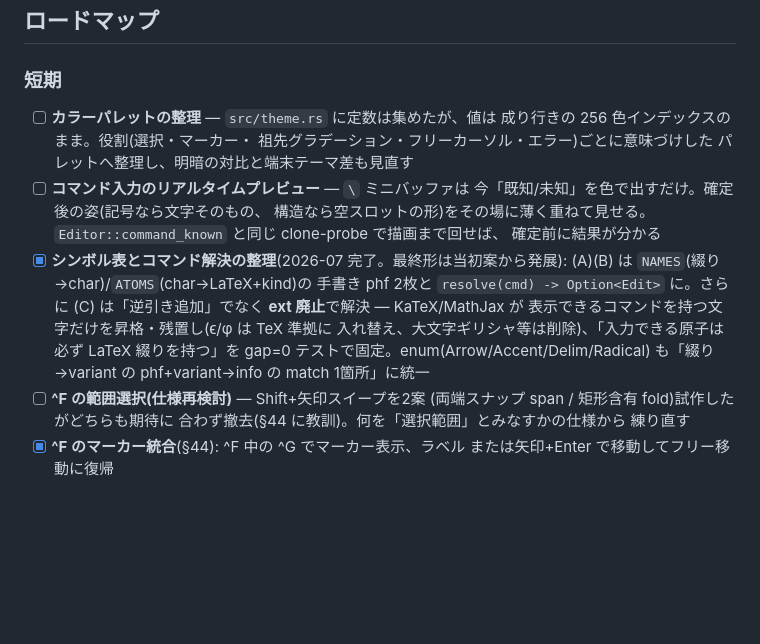
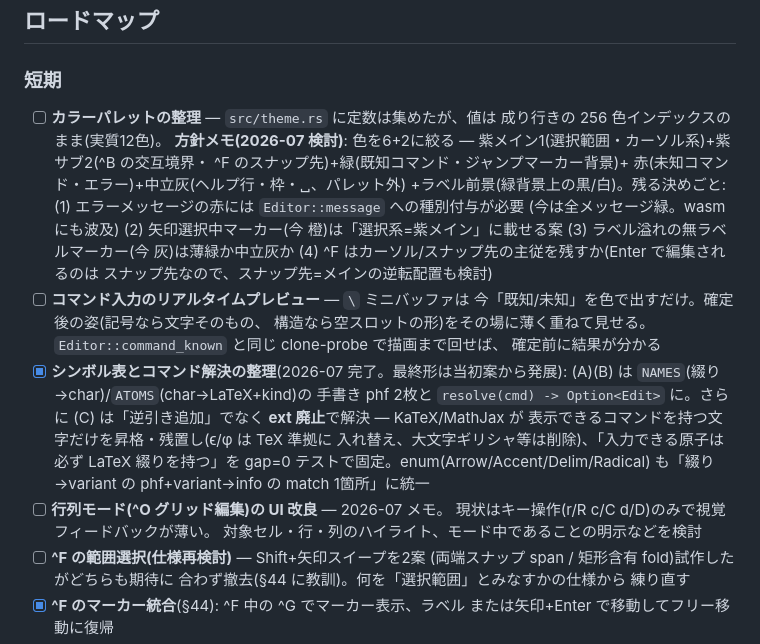
Before and after one commit to ho-oto/formulaa, a Markdown page: docs/design.md, the part around the change. GitHub-like rendering; blank space fills up the shorter version.

Commit message:
Roadmap: color palette plan, grid-mode UI polish
The 2026-07 color discussion lands as a memo on its roadmap item (six
colors plus two rules, and the four open calls), and grid-mode UI
polish joins the short-term list.

Co-Authored-By: Claude Fable 5 <noreply@anthropic.com>
Claude-Session: https://claude.ai/code/session_01JTdcFTug6GonkDnd9xTxEP

```diff
--- a/docs/design.md
+++ b/docs/design.md
@@ -934,9 +934,18 @@
 
 ### 短期
 - [ ] **カラーパレットの整理** — `src/theme.rs` に定数は集めたが、値は
-      成り行きの 256 色インデックスのまま。役割(選択・マーカー・
-      祖先グラデーション・フリーカーソル・エラー)ごとに意味づけした
-      パレットへ整理し、明暗の対比と端末テーマ差も見直す
+      成り行きの 256 色インデックスのまま(実質12色)。
+      **方針メモ(2026-07 検討)**: 色を6+2に絞る —
+      紫メイン1(選択範囲・カーソル系)+紫サブ2(^B の交互境界・
+      ^F のスナップ先)+緑(既知コマンド・ジャンプマーカー背景)+
+      赤(未知コマンド・エラー)+中立灰(ヘルプ行・枠・␣、パレット外)
+      +ラベル前景(緑背景上の黒/白)。残る決めごと:
+      (1) エラーメッセージの赤には `Editor::message` への種別付与が必要
+      (今は全メッセージ緑。wasm にも波及)
+      (2) 矢印選択中マーカー(今 橙)は「選択系=紫メイン」に載せる案
+      (3) ラベル溢れの無ラベルマーカー(今 灰)は薄緑か中立灰か
+      (4) ^F はカーソル/スナップ先の主従を残すか(Enter で編集されるのは
+      スナップ先なので、スナップ先=メインの逆転配置も検討)
 - [ ] **コマンド入力のリアルタイムプレビュー** — `\` ミニバッファは
       今「既知/未知」を色で出すだけ。確定後の姿(記号なら文字そのもの、
       構造なら空スロットの形)をその場に薄く重ねて見せる。
@@ -950,6 +959,9 @@
       入れ替え、大文字ギリシャ等は削除)、「入力できる原子は必ず LaTeX
       綴りを持つ」を gap=0 テストで固定。enum(Arrow/Accent/Delim/Radical)
       も「綴り→variant の phf+variant→info の match 1箇所」に統一
+- [ ] **行列モード(^O グリッド編集)の UI 改良** — 2026-07 メモ。
+      現状はキー操作(r/R c/C d/D)のみで視覚フィードバックが薄い。
+      対象セル・行・列のハイライト、モード中であることの明示などを検討
 - [ ] **^F の範囲選択(仕様再検討)** — Shift+矢印スイープを2案
       (両端スナップ span / 矩形含有 fold)試作したがどちらも期待に
       合わず撤去(§44 に教訓)。何を「選択範囲」とみなすかの仕様から
```
